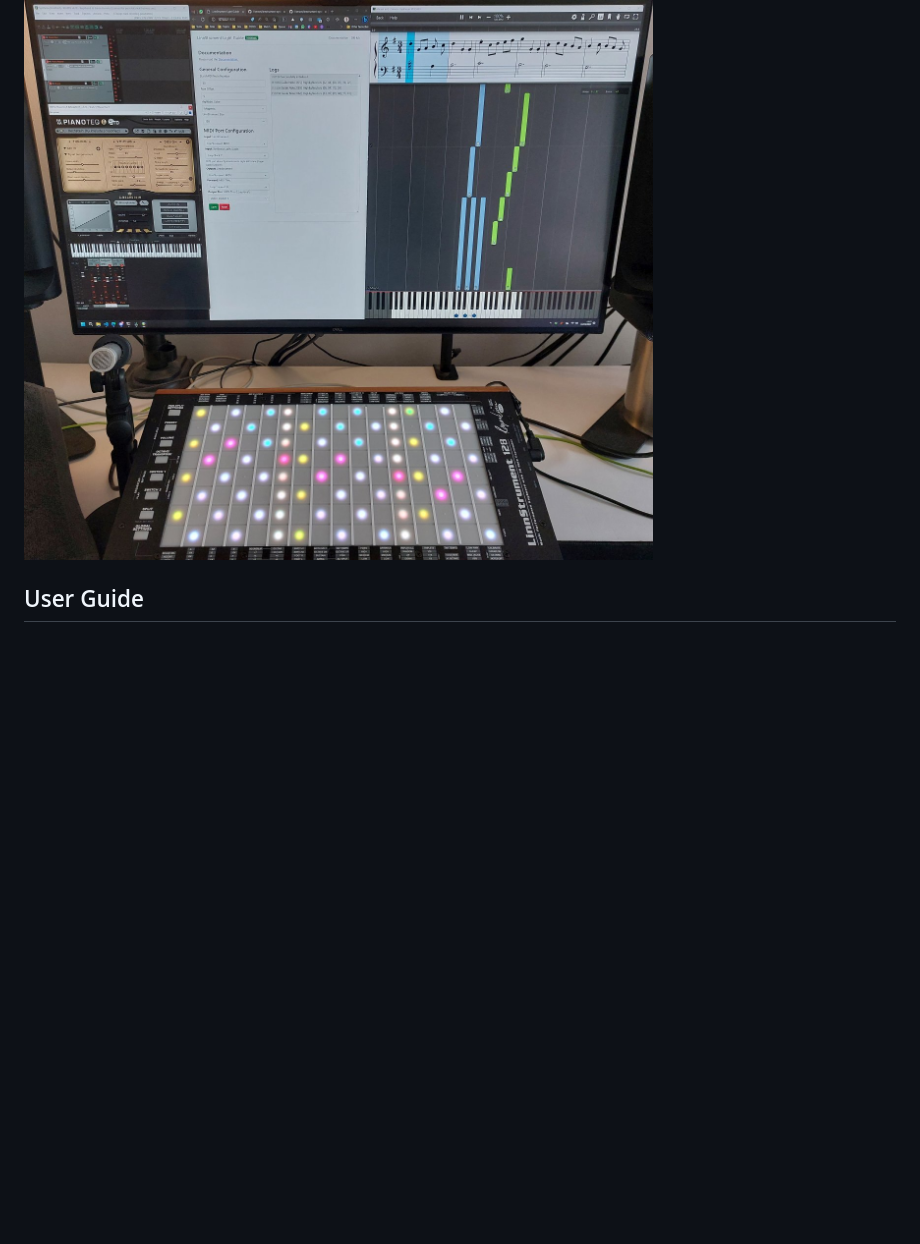
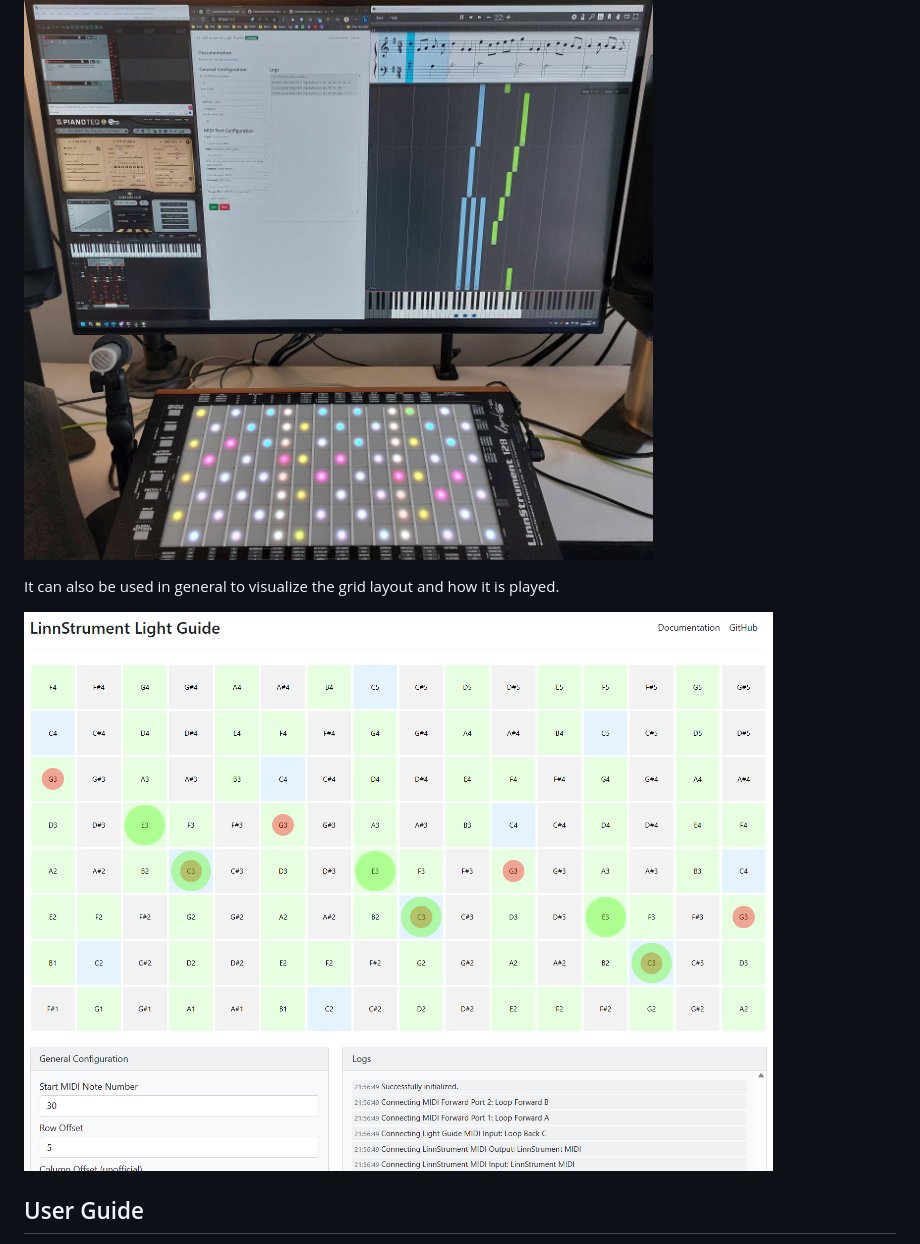
Before and after one commit to Fannon/linnstrument-light-guide, a Markdown page: README.md, the part around the change. Drawn GitHub-style; pictures changed too: assets/screenshot.png (added); blank space fills up the shorter version.

Commit message:
Add screenshot to readme

```diff
--- a/README.md
+++ b/README.md
@@ -8,6 +8,10 @@ LinnStrument is not directly supported by Synthesia, but this app adds indirect
 In principle this app could work with any program that sends Light Guide MIDI information, assuming that the Light Guide MIDI input port sends note-on and note-off messages.
 
 ![Synthesia Light Guide](./assets/linnstrument-synthesia-light-guide.jpg)
+
+It can also be used in general to visualize the grid layout and how it is played.
+
+![Screenshot](./assets/screenshot.png)
 
 ## User Guide
 
```
Also changed, not shown: 2 other files.
